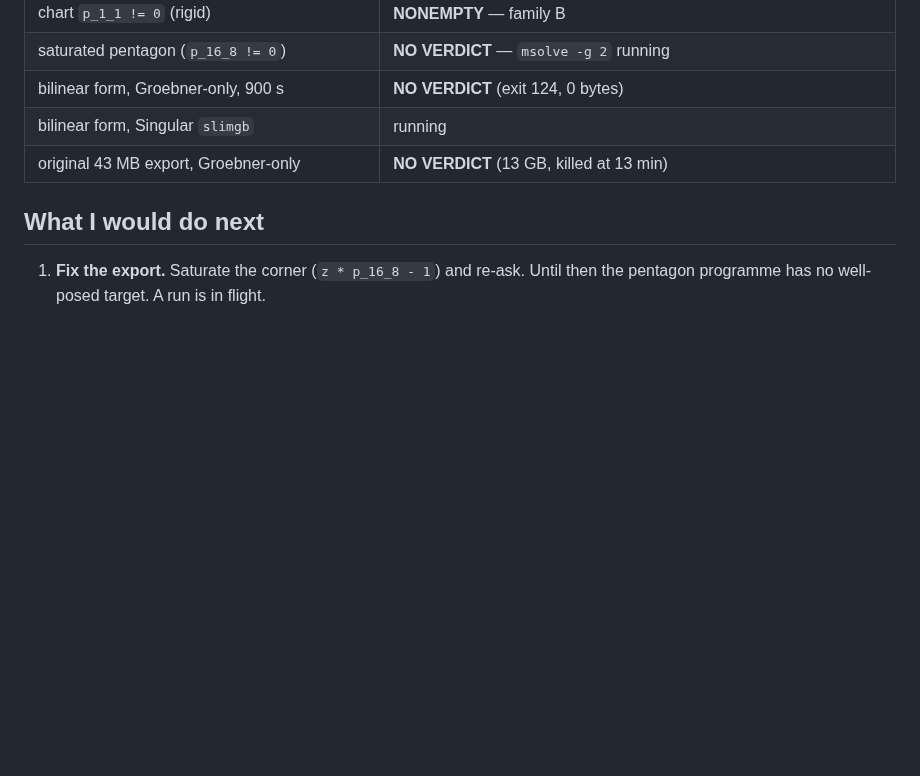
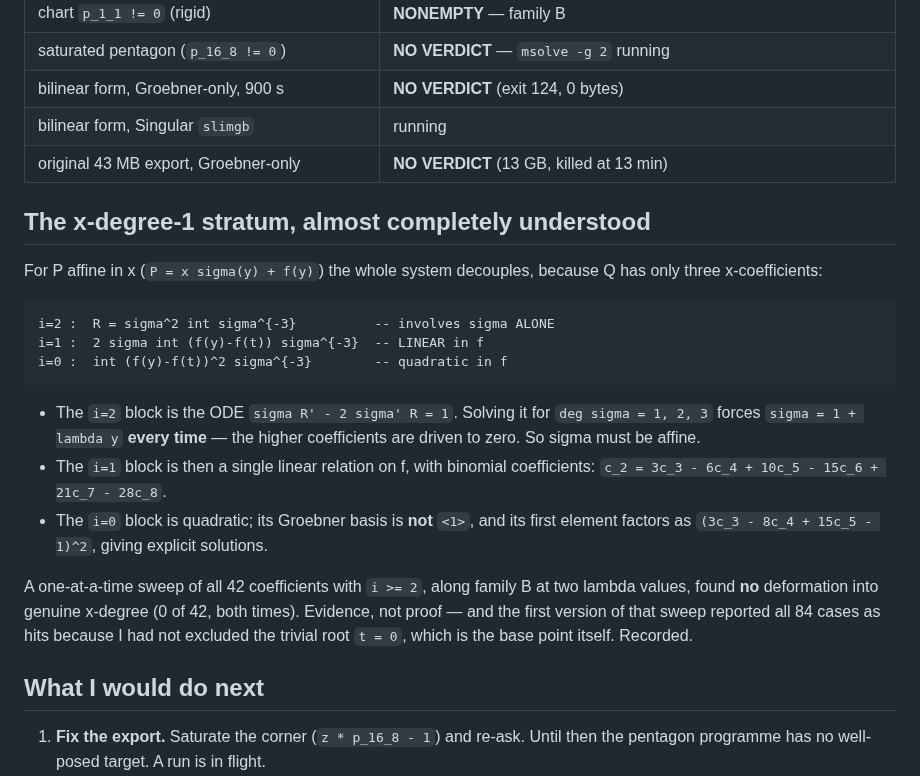
Before and after one commit to git-df-scott/jacobian_planar, a Markdown page: session43/MORNING.md, the part around the change. Drawn GitHub-style; blank space fills up the shorter version.

Commit message:
Morning summary: add the x-degree-1 decoupling, the ODE forcing sigma affine, and the deformation sweep
Co-Authored-By: Claude Opus 5 <noreply@anthropic.com>
Claude-Session: https://claude.ai/code/session_01BW6gYhcgeZvmzjNwjWGmXY

```diff
--- a/session43/MORNING.md
+++ b/session43/MORNING.md
@@ -137,6 +137,30 @@ corrected target.
 | original 43 MB export, Groebner-only | **NO VERDICT** (13 GB, killed at 13 min) |
 
 
+## The x-degree-1 stratum, almost completely understood
+
+For P affine in x (`P = x sigma(y) + f(y)`) the whole system decouples, because
+Q has only three x-coefficients:
+
+    i=2 :  R = sigma^2 int sigma^{-3}          -- involves sigma ALONE
+    i=1 :  2 sigma int (f(y)-f(t)) sigma^{-3}  -- LINEAR in f
+    i=0 :  int (f(y)-f(t))^2 sigma^{-3}        -- quadratic in f
+
+- The `i=2` block is the ODE `sigma R' - 2 sigma' R = 1`.  Solving it for
+  `deg sigma = 1, 2, 3` forces `sigma = 1 + lambda y` **every time** — the higher
+  coefficients are driven to zero.  So sigma must be affine.
+- The `i=1` block is then a single linear relation on f, with binomial
+  coefficients: `c_2 = 3c_3 - 6c_4 + 10c_5 - 15c_6 + 21c_7 - 28c_8`.
+- The `i=0` block is quadratic; its Groebner basis is **not** `<1>`, and its
+  first element factors as `(3c_3 - 8c_4 + 15c_5 - 1)^2`, giving explicit
+  solutions.
+
+A one-at-a-time sweep of all 42 coefficients with `i >= 2`, along family B at two
+lambda values, found **no** deformation into genuine x-degree (0 of 42, both
+times).  Evidence, not proof — and the first version of that sweep reported all
+84 cases as hits because I had not excluded the trivial root `t = 0`, which is
+the base point itself.  Recorded.
+
 ## What I would do next
 
 1. **Fix the export.**  Saturate the corner (`z * p_16_8 - 1`) and re-ask.  Until
```
